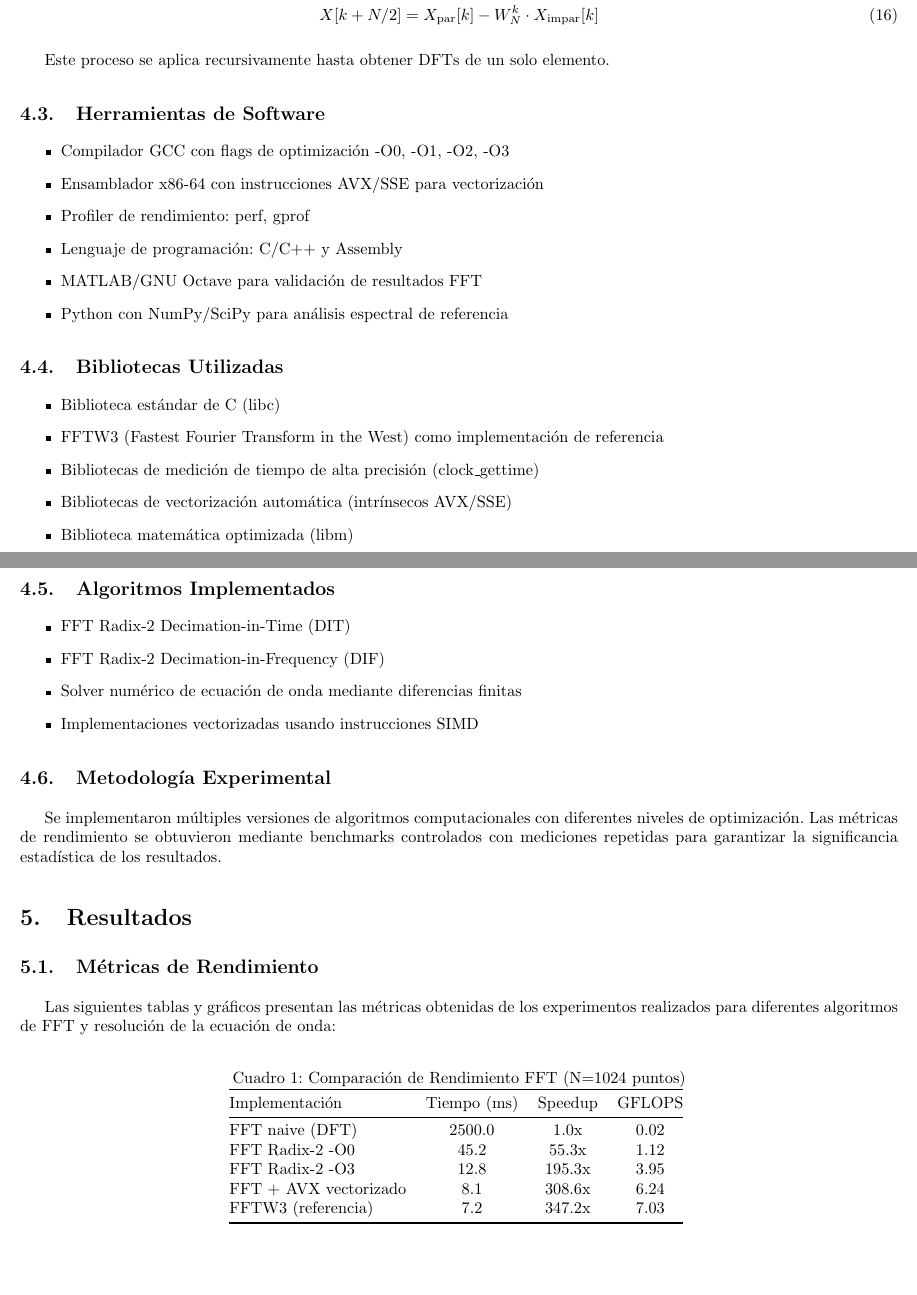
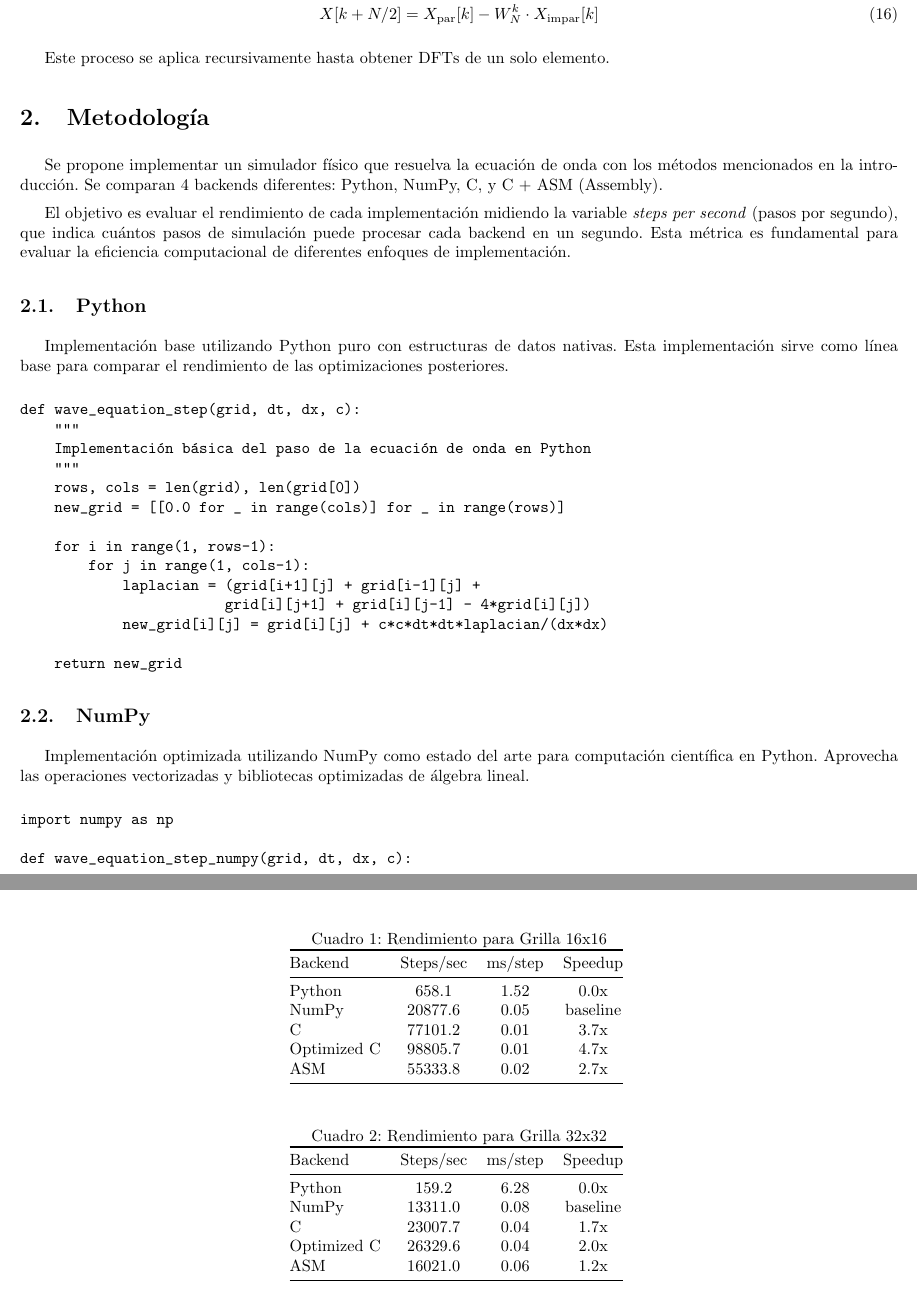
Before and after one commit to JoaquinPolonuer/tp-final-orga2, a LaTeX document (informe/informe.tex): two parts of pages 5 and 6 of 8 before the commit and two parts of pages 5 and 7 of 10 after it, joined at a grey line, cut so that both start at the same text. Compiled offline with pdfLaTeX.

Commit message:
Sigo con el informe

```diff
--- a/informe/informe.tex
+++ b/informe/informe.tex
@@ -166,38 +164,49 @@ X[k + N/2] &= X_{\text{par}}[k] - W_N^k \cdot X_{\text{impar}}[k]
 
 Este proceso se aplica recursivamente hasta obtener DFTs de un solo elemento.
 
-\subsection{Herramientas de Software}
-\begin{itemize}
-\item Compilador GCC con flags de optimización -O0, -O1, -O2, -O3
-\item Ensamblador x86-64 con instrucciones AVX/SSE para vectorización
-\item Profiler de rendimiento: perf, gprof
-\item Lenguaje de programación: C/C++ y Assembly
-\item MATLAB/GNU Octave para validación de resultados FFT
-\item Python con NumPy/SciPy para análisis espectral de referencia
-\end{itemize}
+\section{Metodología}
 
-\subsection{Bibliotecas Utilizadas}
-\begin{itemize}
-\item Biblioteca estándar de C (libc)
-\item FFTW3 (Fastest Fourier Transform in the West) como implementación de referencia
-\item Bibliotecas de medición de tiempo de alta precisión (clock\_gettime)
-\item Bibliotecas de vectorización automática (intrínsecos AVX/SSE)
-\item Biblioteca matemática optimizada (libm)
-\end{itemize}
+Se propone implementar un simulador físico que resuelva la ecuación de onda con los métodos mencionados en la introducción. Se comparan 4 backends diferentes: Python, NumPy, C, y C + ASM (Assembly).
 
-\subsection{Algoritmos Implementados}
-\begin{itemize}
-\item FFT Radix-2 Decimation-in-Time (DIT)
-\item FFT Radix-2 Decimation-in-Frequency (DIF)
-\item Solver numérico de ecuación de onda mediante diferencias finitas
-\item Implementaciones vectorizadas usando instrucciones SIMD
-\end{itemize}
+El objetivo es evaluar el rendimiento de cada implementación midiendo la variable \textit{steps per second} (pasos por segundo), que indica cuántos pasos de simulación puede procesar cada backend en un segundo. Esta métrica es fundamental para evaluar la eficiencia computacional de diferentes enfoques de implementación.
 
-\subsection{Metodología Experimental}
-Se implementaron múltiples versiones de algoritmos computacionales con diferentes niveles de optimización. Las métricas de rendimiento se obtuvieron mediante benchmarks controlados con mediciones repetidas para garantizar la significancia estadística de los resultados.
+\subsection{Python}
 
-\section{Resultados}
+Implementación base utilizando Python puro con estructuras de datos nativas. Esta implementación sirve como línea base para comparar el rendimiento de las optimizaciones posteriores.
 
-\subsection{Métricas de Rendimiento}
+\begin{verbatim}
+def wave_equation_step(grid, dt, dx, c):
+    """
+    Implementación básica del paso de la ecuación de onda en Python
+    """
+    rows, cols = len(grid), len(grid[0])
+    new_grid = [[0.0 for _ in range(cols)] for _ in range(rows)]
 
-Las siguientes tablas y gráficos presentan las métricas obtenidas de los experimentos realizados para diferentes algoritmos de FFT y resolución de la ecuación de onda:
+    for i in range(1, rows-1):
+        for j in range(1, cols-1):
+            laplacian = (grid[i+1][j] + grid[i-1][j] +
+                        grid[i][j+1] + grid[i][j-1] - 4*grid[i][j])
+            new_grid[i][j] = grid[i][j] + c*c*dt*dt*laplacian/(dx*dx)
+
+    return new_grid
+\end{verbatim}
+
+\subsection{NumPy}
+
+Implementación optimizada utilizando NumPy como estado del arte para computación científica en Python. Aprovecha las operaciones vectorizadas y bibliotecas optimizadas de álgebra lineal.
+
+\begin{verbatim}
+import numpy as np
+
+def wave_equation_step_numpy(grid, dt, dx, c):
+    """
+    Implementación vectorizada usando NumPy
+    """
+    laplacian = np.zeros_like(grid)
+    laplacian[1:-1, 1:-1] = (grid[2:, 1:-1] + grid[:-2, 1:-1] +
+                            grid[1:-1, 2:] + grid[1:-1, :-2] -
+                            4 * grid[1:-1, 1:-1])
+
+    new_grid = grid + c*c*dt*dt*laplacian/(dx*dx)
+    return new_grid
+\end{verbatim}
@@ -203,0 +225,8 @@ Las siguientes tablas y gráficos presentan las métricas obtenidas de los exper
+    double factor = c * c * dt * dt / (dx * dx);
+
+    for (int i = 1; i < rows - 1; i++) {
+        for (int j = 1; j < cols - 1; j++) {
+            double laplacian = grid[i+1][j] + grid[i-1][j] +
+                              grid[i][j+1] + grid[i][j-1] -
+                              4.0 * grid[i][j];
+            new_grid[i][j] = grid[i][j] + factor * laplacian;
@@ -203,0 +249 @@ Las siguientes tablas y gráficos presentan las métricas obtenidas de los exper
+    double factor = c * c * dt * dt / (dx * dx);
@@ -204,25 +303,30 @@ Las siguientes tablas y gráficos presentan las métricas obtenidas de los exper
 
 \begin{table}[h]
 \centering
-\caption{Comparación de Rendimiento FFT (N=1024 puntos)}
+\caption{Rendimiento para Grilla 16x16}
 \begin{tabular}{@{}lccc@{}}
 \toprule
-Implementación & Tiempo (ms) & Speedup & GFLOPS \\
+Backend & Steps/sec & ms/step & Speedup \\
 \midrule
-FFT naive (DFT) & 2500.0 & 1.0x & 0.02 \\
-FFT Radix-2 -O0 & 45.2 & 55.3x & 1.12 \\
-FFT Radix-2 -O3 & 12.8 & 195.3x & 3.95 \\
-FFT + AVX vectorizado & 8.1 & 308.6x & 6.24 \\
-FFTW3 (referencia) & 7.2 & 347.2x & 7.03 \\
+Python & 658.1 & 1.52 & 0.0x \\
+NumPy & 20877.6 & 0.05 & baseline \\
+C & 77101.2 & 0.01 & 3.7x \\
+Optimized C & 98805.7 & 0.01 & 4.7x \\
+ASM & 55333.8 & 0.02 & 2.7x \\
 \bottomrule
 \end{tabular}
-\label{tab:fft_performance}
+\label{tab:perf_16x16}
 \end{table}
 
 \begin{table}[h]
 \centering
-\caption{Rendimiento Solver Ecuación de Onda (1000x1000 grid)}
+\caption{Rendimiento para Grilla 32x32}
 \begin{tabular}{@{}lccc@{}}
 \toprule
-Técnica & Tiempo/iteración (ms) & Speedup & Throughput (Mpts/s) \\
+Backend & Steps/sec & ms/step & Speedup \\
 \midrule
+Python & 159.2 & 6.28 & 0.0x \\
+NumPy & 13311.0 & 0.08 & baseline \\
+C & 23007.7 & 0.04 & 1.7x \\
+Optimized C & 26329.6 & 0.04 & 2.0x \\
+ASM & 16021.0 & 0.06 & 1.2x \\
@@ -233,4 +333,4 @@ Assembly + SIMD & 28.1 & 4.4x & 35.6 \\
 \bottomrule
 \end{tabular}
-\label{tab:wave_performance}
+\label{tab:perf_32x32}
 \end{table}
```
Also changed, not shown: informe/informe.pdf, results/combined_performance.png, results/milliseconds_per_step.png, results/steps_per_second.png, informe/informe.tex (177 more changed lines).
